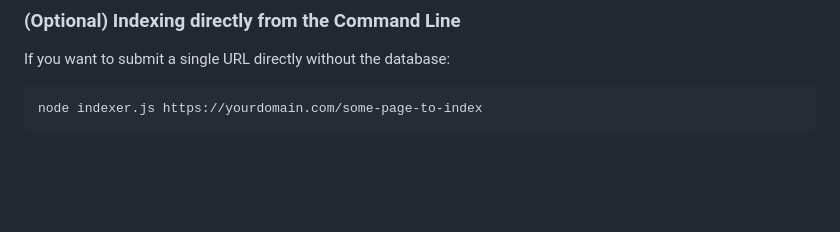
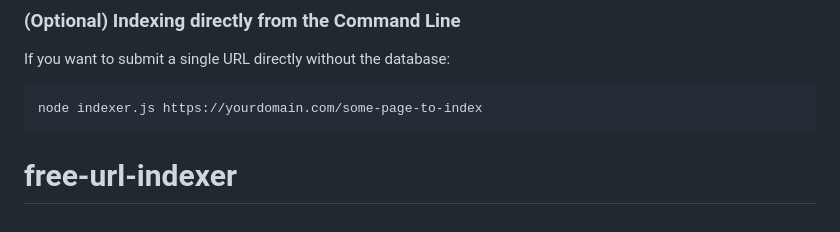
Before and after one commit to igor-savin/free-url-indexer, a Markdown page: README.md, the part around the change. Rendered like a GitHub page; blank space fills up the shorter version.

````diff
--- a/README.md
+++ b/README.md
@@ -74,3 +74,4 @@ If you want to submit a single URL directly without the database:
 ```bash
 node indexer.js https://yourdomain.com/some-page-to-index
 ```
+# free-url-indexer
````
